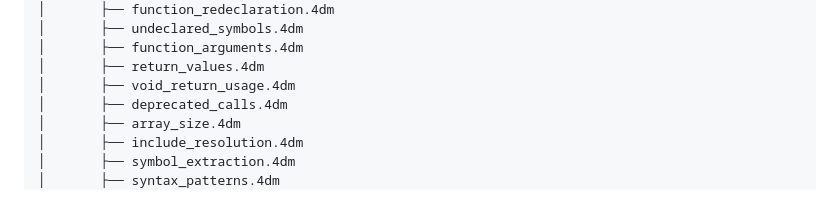
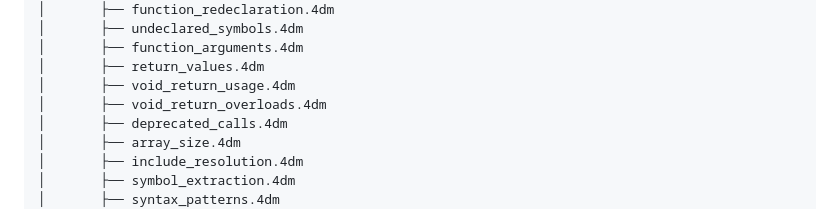
Before and after one commit to ben-nightworks/12dpl-lang-server, a Markdown page: CONTRIBUTING.md, the part around the change. GitHub-like rendering.

```diff
--- a/CONTRIBUTING.md
+++ b/CONTRIBUTING.md
@@ -90,6 +90,7 @@ Important modules:
 │       ├── function_arguments.4dm
 │       ├── return_values.4dm
 │       ├── void_return_usage.4dm
+│       ├── void_return_overloads.4dm
 │       ├── deprecated_calls.4dm
 │       ├── array_size.4dm
 │       ├── include_resolution.4dm
```
Also changed, not shown: .github/copilot-instructions.md (+5 -0 lines), 1 other file.
